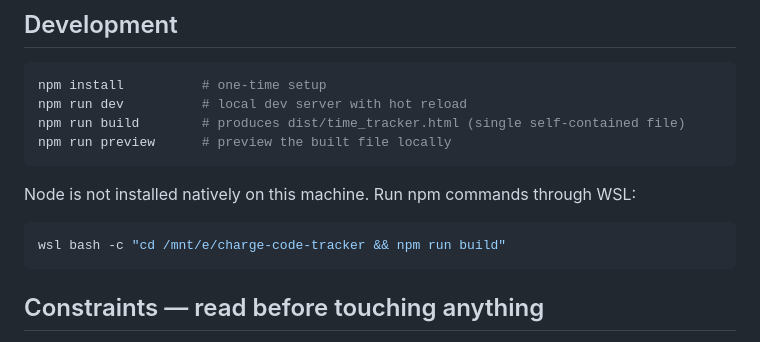
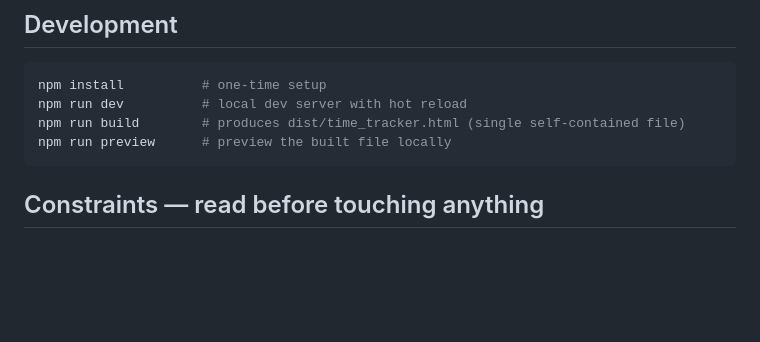
Before and after one commit to tomk814/charge-code-tracker, a Markdown page: CLAUDE.md, the part around the change. Drawn GitHub-style; blank space fills up the shorter version.

Commit message:
Remove WSL npm command instructions from CLAUDE.md for clarity

````diff
--- a/CLAUDE.md
+++ b/CLAUDE.md
@@ -51,12 +51,6 @@ npm install          # one-time setup
 npm run dev          # local dev server with hot reload
 npm run build        # produces dist/time_tracker.html (single self-contained file)
 npm run preview      # preview the built file locally
-```
-
-Node is not installed natively on this machine. Run npm commands through WSL:
-
-```bash
-wsl bash -c "cd /mnt/e/charge-code-tracker && npm run build"
 ```
 
 ## Constraints — read before touching anything
````
